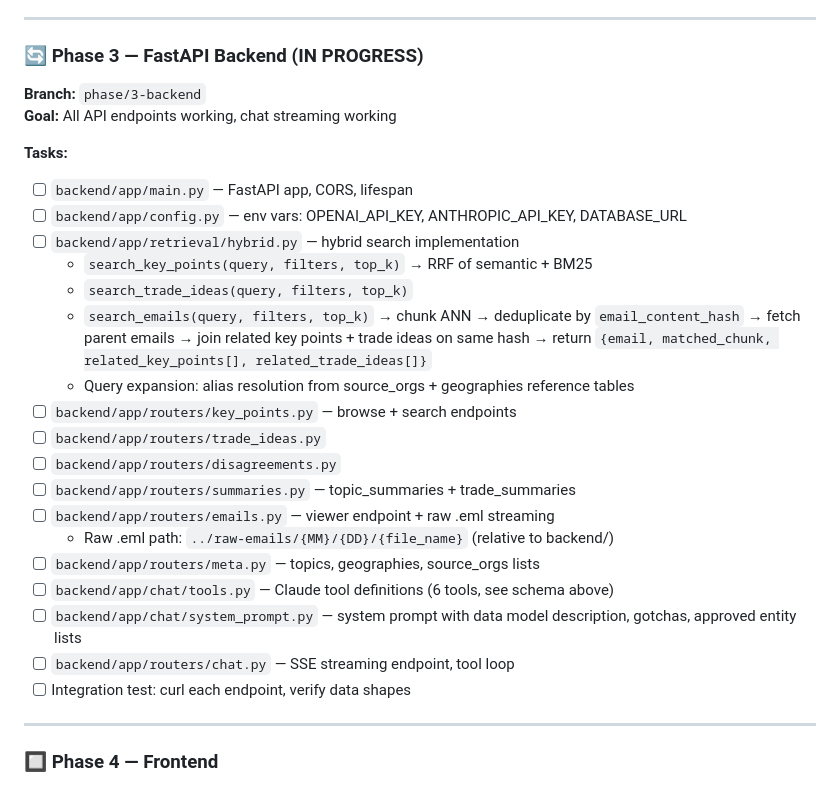
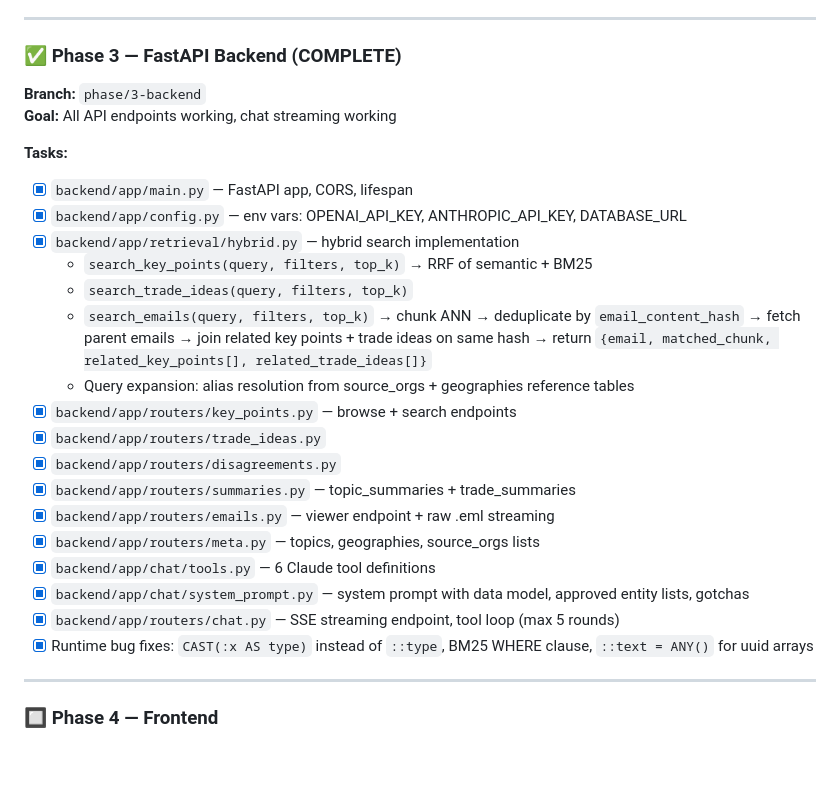
Before and after one commit to Bruhoffer/macro-rag-research, a Markdown page: PLAN.md, the part around the change. Rendered like a GitHub page; blank space fills up the shorter version.

Commit message:
docs: mark Phase 3 backend complete in PLAN.md

```diff
--- a/PLAN.md
+++ b/PLAN.md
@@ -645,29 +645,28 @@ You don't need to manually verify the UI — I'll check it during development.
 
 ---
 
-### 🔄 Phase 3 — FastAPI Backend (IN PROGRESS)
+### ✅ Phase 3 — FastAPI Backend (COMPLETE)
 **Branch:** `phase/3-backend`
 **Goal:** All API endpoints working, chat streaming working
 
 **Tasks:**
-- [ ] `backend/app/main.py` — FastAPI app, CORS, lifespan
-- [ ] `backend/app/config.py` — env vars: OPENAI_API_KEY, ANTHROPIC_API_KEY, DATABASE_URL
-- [ ] `backend/app/retrieval/hybrid.py` — hybrid search implementation
+- [x] `backend/app/main.py` — FastAPI app, CORS, lifespan
+- [x] `backend/app/config.py` — env vars: OPENAI_API_KEY, ANTHROPIC_API_KEY, DATABASE_URL
+- [x] `backend/app/retrieval/hybrid.py` — hybrid search implementation
   - `search_key_points(query, filters, top_k)` → RRF of semantic + BM25
   - `search_trade_ideas(query, filters, top_k)`
   - `search_emails(query, filters, top_k)` → chunk ANN → deduplicate by `email_content_hash` → fetch parent emails → join related key points + trade ideas on same hash → return `{email, matched_chunk, related_key_points[], related_trade_ideas[]}`
   - Query expansion: alias resolution from source_orgs + geographies reference tables
-- [ ] `backend/app/routers/key_points.py` — browse + search endpoints
-- [ ] `backend/app/routers/trade_ideas.py`
-- [ ] `backend/app/routers/disagreements.py`
-- [ ] `backend/app/routers/summaries.py` — topic_summaries + trade_summaries
-- [ ] `backend/app/routers/emails.py` — viewer endpoint + raw .eml streaming
-  - Raw .eml path: `../raw-emails/{MM}/{DD}/{file_name}` (relative to backend/)
-- [ ] `backend/app/routers/meta.py` — topics, geographies, source_orgs lists
-- [ ] `backend/app/chat/tools.py` — Claude tool definitions (6 tools, see schema above)
-- [ ] `backend/app/chat/system_prompt.py` — system prompt with data model description, gotchas, approved entity lists
-- [ ] `backend/app/routers/chat.py` — SSE streaming endpoint, tool loop
-- [ ] Integration test: curl each endpoint, verify data shapes
+- [x] `backend/app/routers/key_points.py` — browse + search endpoints
+- [x] `backend/app/routers/trade_ideas.py`
+- [x] `backend/app/routers/disagreements.py`
+- [x] `backend/app/routers/summaries.py` — topic_summaries + trade_summaries
+- [x] `backend/app/routers/emails.py` — viewer endpoint + raw .eml streaming
+- [x] `backend/app/routers/meta.py` — topics, geographies, source_orgs lists
+- [x] `backend/app/chat/tools.py` — 6 Claude tool definitions
+- [x] `backend/app/chat/system_prompt.py` — system prompt with data model, approved entity lists, gotchas
+- [x] `backend/app/routers/chat.py` — SSE streaming endpoint, tool loop (max 5 rounds)
+- [x] Runtime bug fixes: `CAST(:x AS type)` instead of `::type`, BM25 WHERE clause, `::text = ANY()` for uuid arrays
 
 ---
 
```
